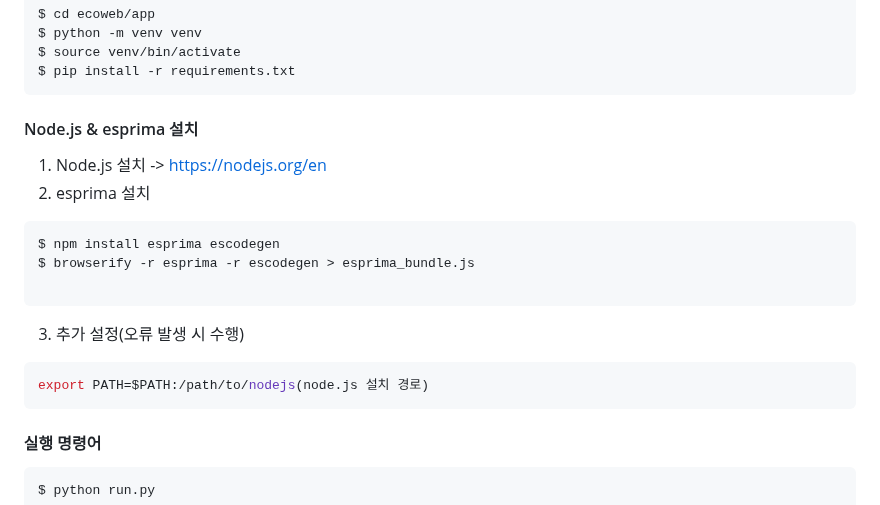
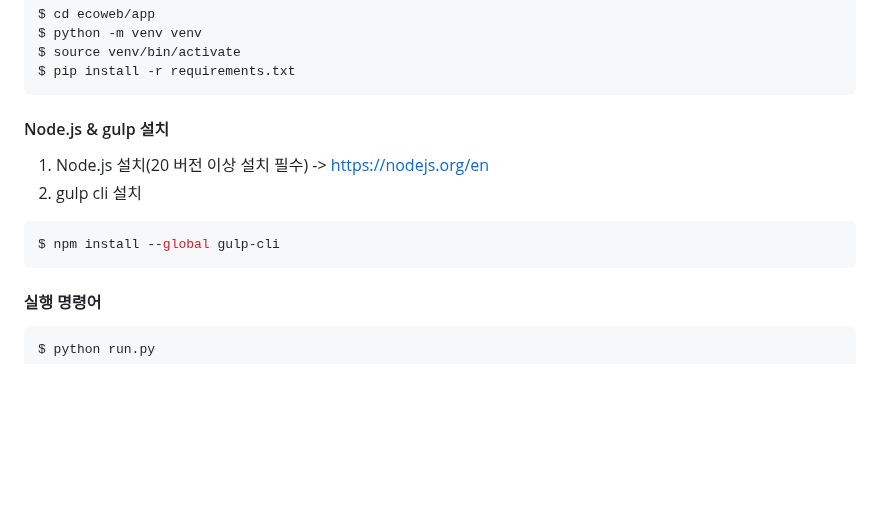
Before and after one commit to CarbonAra-CBA/ecoweb, a Markdown page: README.md, the part around the change. GitHub-like rendering; blank space fills up the shorter version.

````diff
--- a/README.md
+++ b/README.md
@@ -50,17 +50,11 @@ $ python -m venv venv
 $ source venv/bin/activate
 $ pip install -r requirements.txt
 ```
-#### Node.js & esprima 설치
-1. Node.js  설치 -> https://nodejs.org/en
-2. esprima 설치
+#### Node.js & gulp 설치
+1. Node.js 설치(20 버전 이상 설치 필수) -> https://nodejs.org/en
+2. gulp cli 설치
 ``` bash
-$ npm install esprima escodegen
-$ browserify -r esprima -r escodegen > esprima_bundle.js
-
-```
-3. 추가 설정(오류 발생 시 수행)
-```bash
-export PATH=$PATH:/path/to/nodejs(node.js 설치 경로)
+$ npm install --global gulp-cli
 ```
 #### 실행 명령어
 ```bash
````
